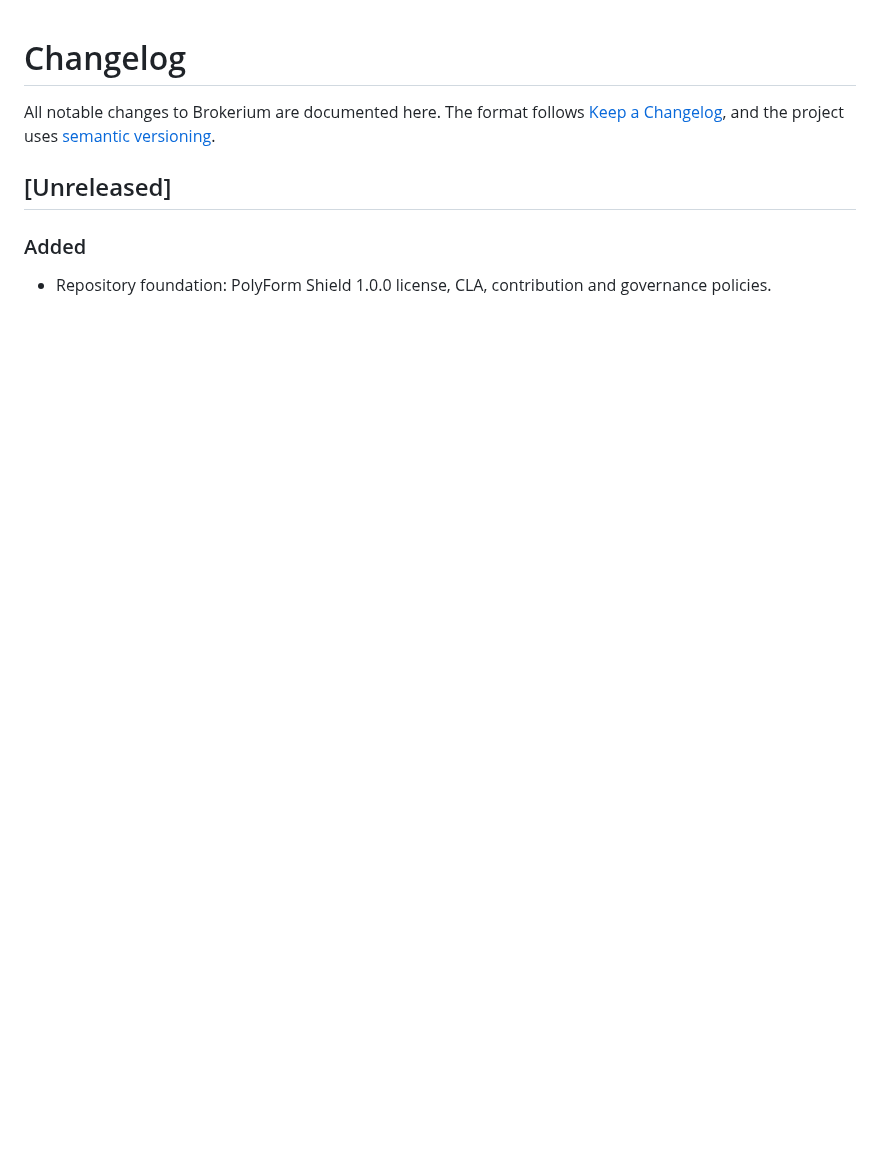
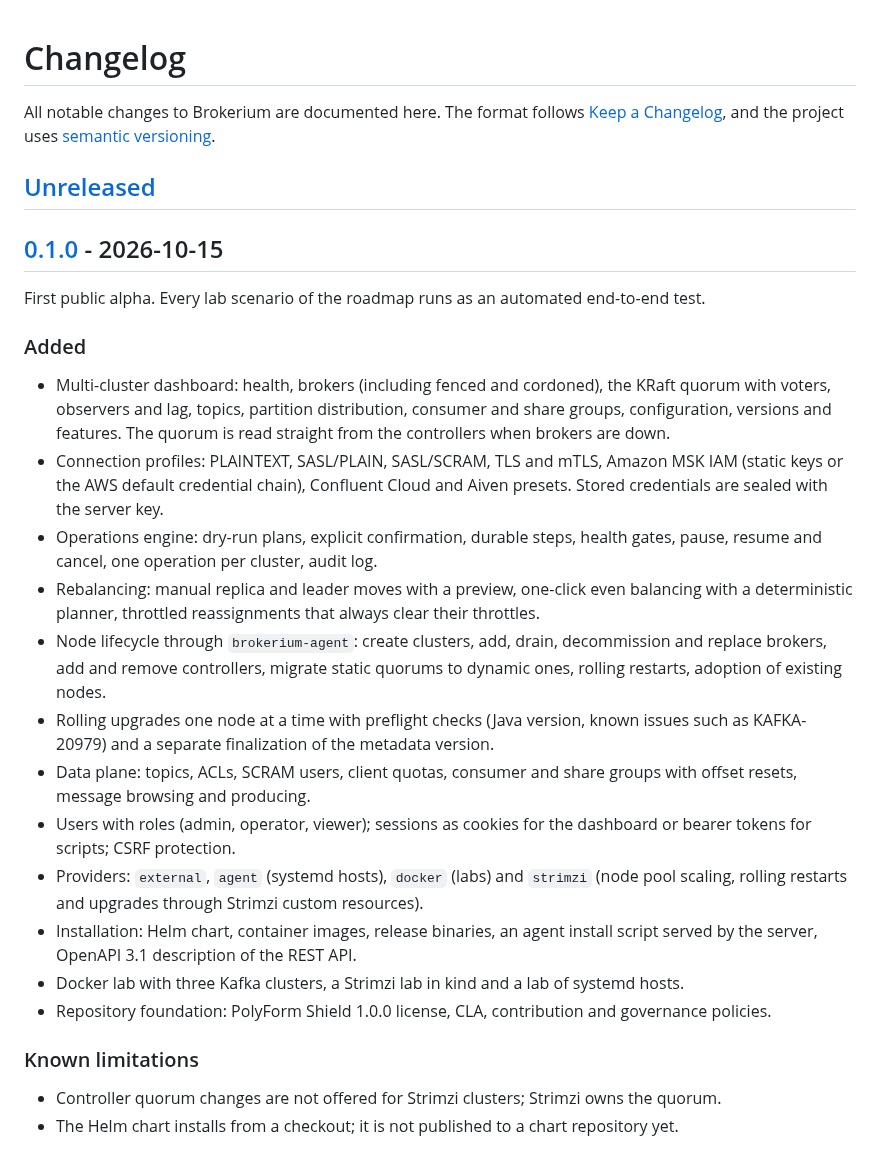
Before and after one commit to brokerium/brokerium, a Markdown page: CHANGELOG.md, the part around the change. Drawn GitHub-style; blank space fills up the shorter version.

```diff
--- a/CHANGELOG.md
+++ b/CHANGELOG.md
@@ -6,7 +6,44 @@ All notable changes to Brokerium are documented here. The format follows
 
 ## [Unreleased]
 
+## [0.1.0] - 2026-10-15
+
+First public alpha. Every lab scenario of the roadmap runs as an automated end-to-end test.
+
 ### Added
 
-- Repository foundation: PolyForm Shield 1.0.0 license, CLA, contribution and
-  governance policies.
+- Multi-cluster dashboard: health, brokers (including fenced and cordoned), the KRaft quorum
+  with voters, observers and lag, topics, partition distribution, consumer and share groups,
+  configuration, versions and features. The quorum is read straight from the controllers when
+  brokers are down.
+- Connection profiles: PLAINTEXT, SASL/PLAIN, SASL/SCRAM, TLS and mTLS, Amazon MSK IAM (static
+  keys or the AWS default credential chain), Confluent Cloud and Aiven presets. Stored
+  credentials are sealed with the server key.
+- Operations engine: dry-run plans, explicit confirmation, durable steps, health gates, pause,
+  resume and cancel, one operation per cluster, audit log.
+- Rebalancing: manual replica and leader moves with a preview, one-click even balancing with a
+  deterministic planner, throttled reassignments that always clear their throttles.
+- Node lifecycle through `brokerium-agent`: create clusters, add, drain, decommission and
+  replace brokers, add and remove controllers, migrate static quorums to dynamic ones, rolling
+  restarts, adoption of existing nodes.
+- Rolling upgrades one node at a time with preflight checks (Java version, known issues such as
+  KAFKA-20979) and a separate finalization of the metadata version.
+- Data plane: topics, ACLs, SCRAM users, client quotas, consumer and share groups with offset
+  resets, message browsing and producing.
+- Users with roles (admin, operator, viewer); sessions as cookies for the dashboard or bearer
+  tokens for scripts; CSRF protection.
+- Providers: `external`, `agent` (systemd hosts), `docker` (labs) and `strimzi` (node pool
+  scaling, rolling restarts and upgrades through Strimzi custom resources).
+- Installation: Helm chart, container images, release binaries, an agent install script served
+  by the server, OpenAPI 3.1 description of the REST API.
+- Docker lab with three Kafka clusters, a Strimzi lab in kind and a lab of systemd hosts.
+- Repository foundation: PolyForm Shield 1.0.0 license, CLA, contribution and governance
+  policies.
+
+### Known limitations
+
+- Controller quorum changes are not offered for Strimzi clusters; Strimzi owns the quorum.
+- The Helm chart installs from a checkout; it is not published to a chart repository yet.
+
+[Unreleased]: https://github.com/bvaliev/brokerium/compare/v0.1.0...HEAD
+[0.1.0]: https://github.com/bvaliev/brokerium/releases/tag/v0.1.0
```
Also changed, not shown: README.md (+48 -12 lines), docs/guide/clusters.md (added, +71 -0 lines), docs/guide/install.md (added, +101 -0 lines), docs/guide/operations.md (added, +43 -0 lines), docs/guide/security.md (added, +48 -0 lines), docs/images/distribution.png (added), docs/images/overview.png (added), docs/images/rebalance-plan.png (added).
